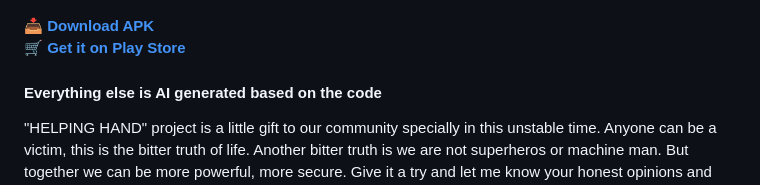
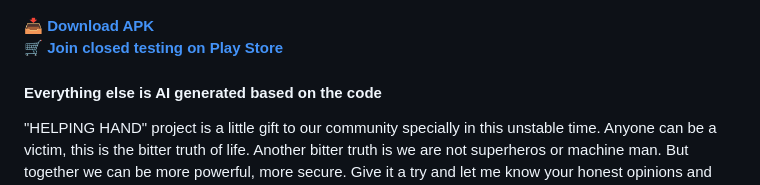
Before and after one commit to mashlife/HelpingHand, a Markdown page: README.md, the part around the change. GitHub-like rendering.

```diff
--- a/README.md
+++ b/README.md
@@ -3,7 +3,7 @@
 ![App Logo](media/image/hh-logo.png)
 
 📥 [**Download APK**](download_apk/)
-🛒 [**Get it on Play Store**](https://groups.google.com/g/helpinghandbeta)
+🛒 [**Join closed testing on Play Store**](https://groups.google.com/g/helpinghandbeta)
 
 
 #### Everything else is AI generated based on the code
```
